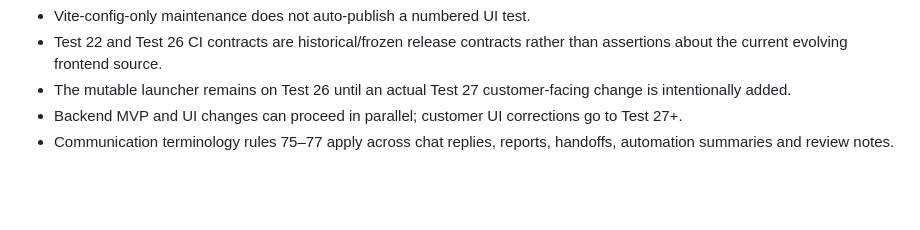
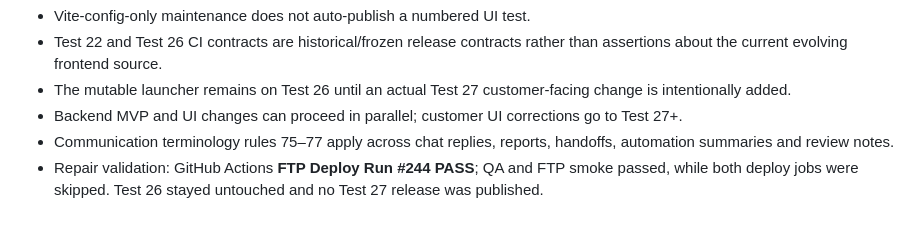
Before and after one commit to motealle/armaghan, a Markdown page: docs/HANDOFF.md, the part around the change. Drawn GitHub-style; blank space fills up the shorter version.

Commit message:
docs: record successful CI freeze repair

```diff
--- a/docs/HANDOFF.md
+++ b/docs/HANDOFF.md
@@ -365,3 +365,4 @@ Run 4 deployment record: women banner choice 8-2 is live in Test 26. Commit `a35
 - The mutable launcher remains on Test 26 until an actual Test 27 customer-facing change is intentionally added.
 - Backend MVP and UI changes can proceed in parallel; customer UI corrections go to Test 27+.
 - Communication terminology rules 75–77 apply across chat replies, reports, handoffs, automation summaries and review notes.
+- Repair validation: GitHub Actions **FTP Deploy Run #244 PASS**; QA and FTP smoke passed, while both deploy jobs were skipped. Test 26 stayed untouched and no Test 27 release was published.
```
